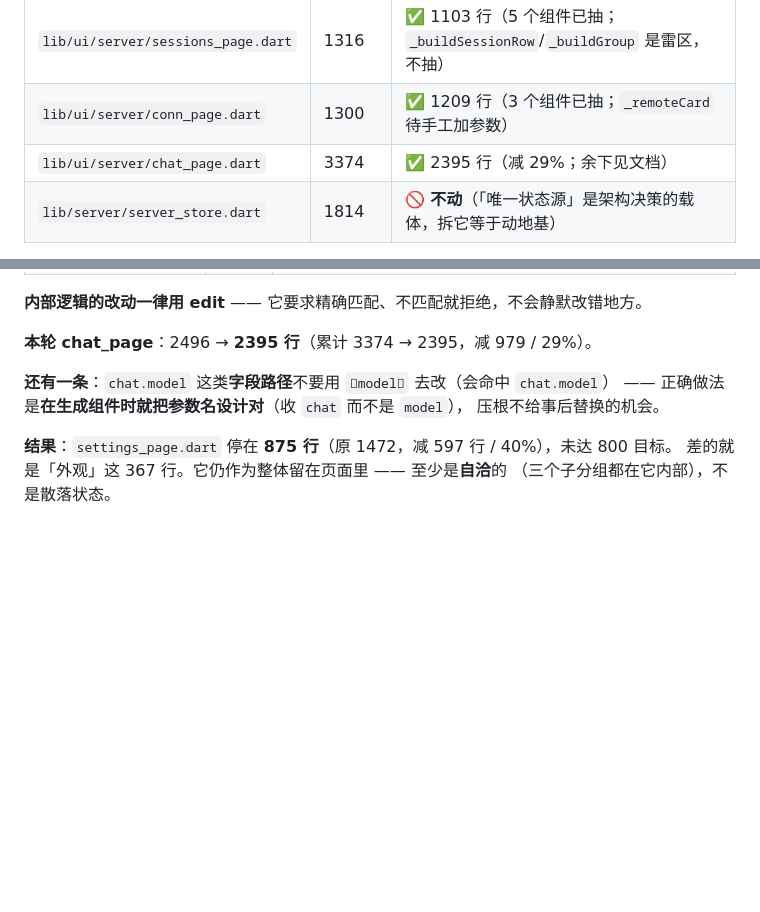
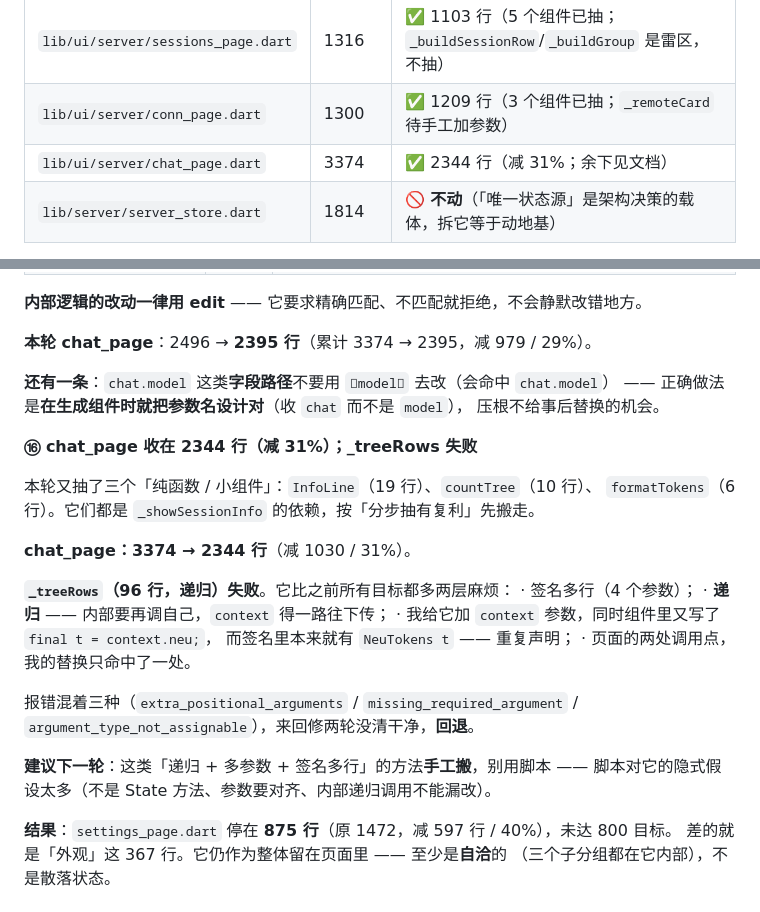
Before and after one commit to CYXyouzhi/pi-yz, a Markdown page: docs/refactor-status.md, 2 parts joined by grey strips. GitHub-like rendering; blank space fills up the shorter version.

Commit message:
docs: chat_page 收在 2344 行；记下 _treeRows 为何该手工搬

```diff
--- a/docs/refactor-status.md
+++ b/docs/refactor-status.md
@@ -32,7 +32,7 @@
 | `lib/ui/server/files_page.dart` | 1059 | ✅ 645 行（6 个组件 + 2 个工具函数 + 2 个底部面板）|
 | `lib/ui/server/sessions_page.dart` | 1316 | ✅ 1103 行（5 个组件已抽；`_buildSessionRow`/`_buildGroup` 是雷区，不抽）|
 | `lib/ui/server/conn_page.dart` | 1300 | ✅ 1209 行（3 个组件已抽；`_remoteCard` 待手工加参数）|
-| `lib/ui/server/chat_page.dart` | 3374 | ✅ 2395 行（减 29%；余下见文档）|
+| `lib/ui/server/chat_page.dart` | 3374 | ✅ 2344 行（减 31%；余下见文档）|
 | `lib/server/server_store.dart` | 1814 | 🚫 **不动**（「唯一状态源」是架构决策的载体，拆它等于动地基）|
 
 相关提交：`6138d6d`（server_types）、`8424632`（设置页共用件）
@@ -481,6 +481,26 @@ chat_page **3374 → 2740 行**（减 634 / 19%），新建 `chat/sheets.dart`
 —— 正确做法是**在生成组件时就把参数名设计对**（收 `chat` 而不是 `model`），
 压根不给事后替换的机会。
 
+**⑯ chat_page 收在 2344 行（减 31%）；_treeRows 失败**
+
+本轮又抽了三个「纯函数 / 小组件」：`InfoLine`（19 行）、`countTree`（10 行）、
+`formatTokens`（6 行）。它们都是 `_showSessionInfo` 的依赖，按「分步抽有复利」先搬走。
+
+**chat_page：3374 → 2344 行**（减 1030 / 31%）。
+
+**`_treeRows`（96 行，递归）失败**。它比之前所有目标都多两层麻烦：
+  · 签名多行（4 个参数）；
+  · **递归** —— 内部要再调自己，`context` 得一路往下传；
+  · 我给它加 `context` 参数，同时组件里又写了 `final t = context.neu;`，
+    而签名里本来就有 `NeuTokens t` —— 重复声明；
+  · 页面的两处调用点，我的替换只命中了一处。
+
+报错混着三种（`extra_positional_arguments` / `missing_required_argument` /
+`argument_type_not_assignable`），来回修两轮没清干净，**回退**。
+
+**建议下一轮**：这类「递归 + 多参数 + 签名多行」的方法**手工搬**，别用脚本 ——
+脚本对它的隐式假设太多（不是 State 方法、参数要对齐、内部递归调用不能漏改）。
+
 **结果**：`settings_page.dart` 停在 **875 行**（原 1472，减 597 行 / 40%），未达 800 目标。
 差的就是「外观」这 367 行。它仍作为整体留在页面里 —— 至少是**自洽**的
 （三个子分组都在它内部），不是散落状态。
```
